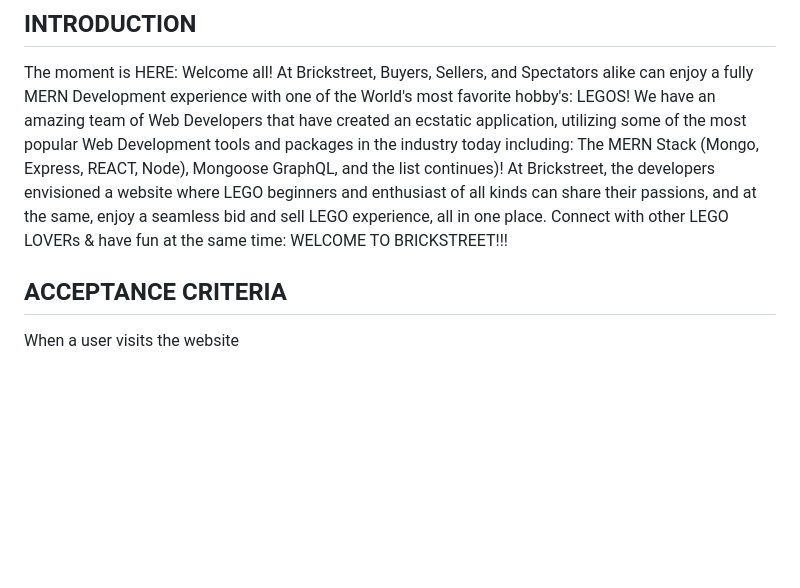
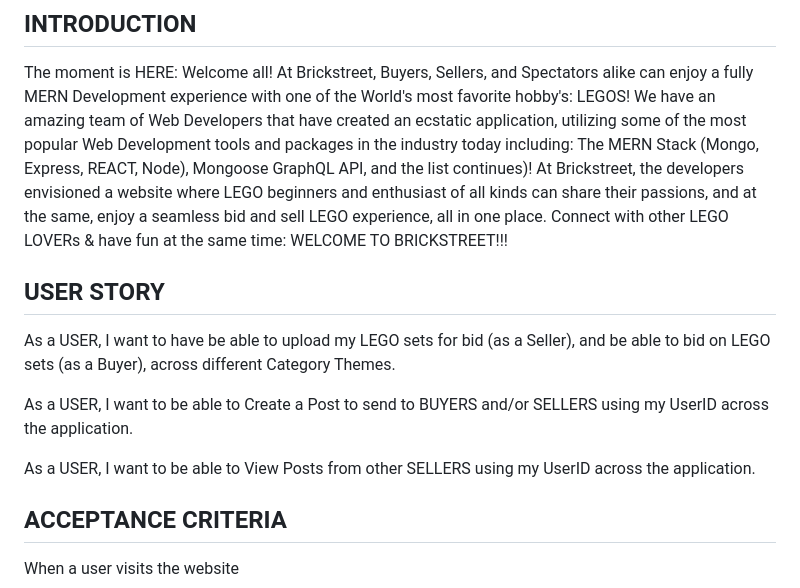
Before and after one commit to Steezy1416/brickstreet, a Markdown page: README.md, the part around the change. Drawn GitHub-style; blank space fills up the shorter version.

```diff
--- a/README.md
+++ b/README.md
@@ -5,10 +5,18 @@
 The moment is HERE: Welcome all! At Brickstreet, Buyers, Sellers, and Spectators alike can enjoy a fully MERN Development
 experience with one of the World's most favorite hobby's: LEGOS! We have an amazing team of Web Developers that have created an ecstatic application,
 utilizing some of the most popular Web Development tools and packages in the industry today including: The MERN Stack (Mongo, Express, REACT, Node), Mongoose
-GraphQL, and the list continues)! At Brickstreet, the developers envisioned a website where LEGO beginners and enthusiast of all kinds
+GraphQL API, and the list continues)! At Brickstreet, the developers envisioned a website where LEGO beginners and enthusiast of all kinds
 can share their passions, and at the same, enjoy a seamless bid and sell LEGO experience, all in one place. Connect with other LEGO
 LOVERs & have fun at the same time: WELCOME TO BRICKSTREET!!!
 
+## USER STORY
+
+As a USER, I want to have be able to upload my LEGO sets for bid (as a Seller), and be able to bid on LEGO sets
+(as a Buyer), across different Category Themes.
+
+As a USER, I want to be able to Create a Post to send to BUYERS and/or SELLERS using my UserID across the application.
+
+As a USER, I want to be able to View Posts from other SELLERS using my UserID across the application.
 
 
 ## ACCEPTANCE CRITERIA
```
